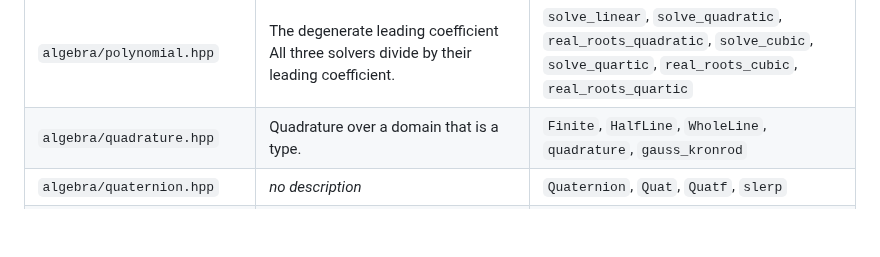
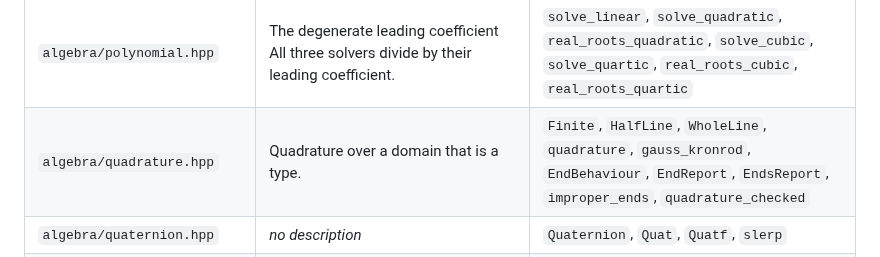
Before and after one commit to Vaniell0/spatium, a Markdown page: docs/capabilities.md, the part around the change. GitHub-like rendering; blank space fills up the shorter version.

Commit message:
docs: regenerate the capability index after the p-test landed
Co-Authored-By: Claude Sonnet 5.5 <noreply@anthropic.com>

```diff
--- a/docs/capabilities.md
+++ b/docs/capabilities.md
@@ -37,7 +37,7 @@ Generated by `scripts/gen_capabilities.py` from the headers themselves; do not e
 | `algebra/octonion.hpp` | The octonions: the normed division algebra of dimension 8 (Hurwitz, 1898), the last of the four. | `Octonion`, `Oct`, `cross7` |
 | `algebra/ode.hpp` | General first-order IVP ("Cauchy problem"): y'(t) = f(t, y), y(t0) = y0. | `OdeRhs`, `euler_step`, `rk4_step`, `integrate_fixed`, `integrate_extrapolated` |
 | `algebra/polynomial.hpp` | The degenerate leading coefficient All three solvers divide by their leading coefficient. | `solve_linear`, `solve_quadratic`, `real_roots_quadratic`, `solve_cubic`, `solve_quartic`, `real_roots_cubic`, `real_roots_quartic` |
-| `algebra/quadrature.hpp` | Quadrature over a domain that is a type. | `Finite`, `HalfLine`, `WholeLine`, `quadrature`, `gauss_kronrod` |
+| `algebra/quadrature.hpp` | Quadrature over a domain that is a type. | `Finite`, `HalfLine`, `WholeLine`, `quadrature`, `gauss_kronrod`, `EndBehaviour`, `EndReport`, `EndsReport`, `improper_ends`, `quadrature_checked` |
 | `algebra/quaternion.hpp` | *no description* | `Quaternion`, `Quat`, `Quatf`, `slerp` |
 | `algebra/series.hpp` | A limit as arithmetic, not as extrapolation. | `Series`, `exp`, `sin`, `cos`, `tan`, `sinh`, `cosh`, `log`, `pow`, `sqrt`, `abs`, `Series64`, `LimitKind`, `Approach`, +4 more |
 | `algebra/svd.hpp` | General M x N Singular Value Decomposition: A = U diag(sigma) V^T. | `SVDResult`, `reconstruct`, `svd` |
```
